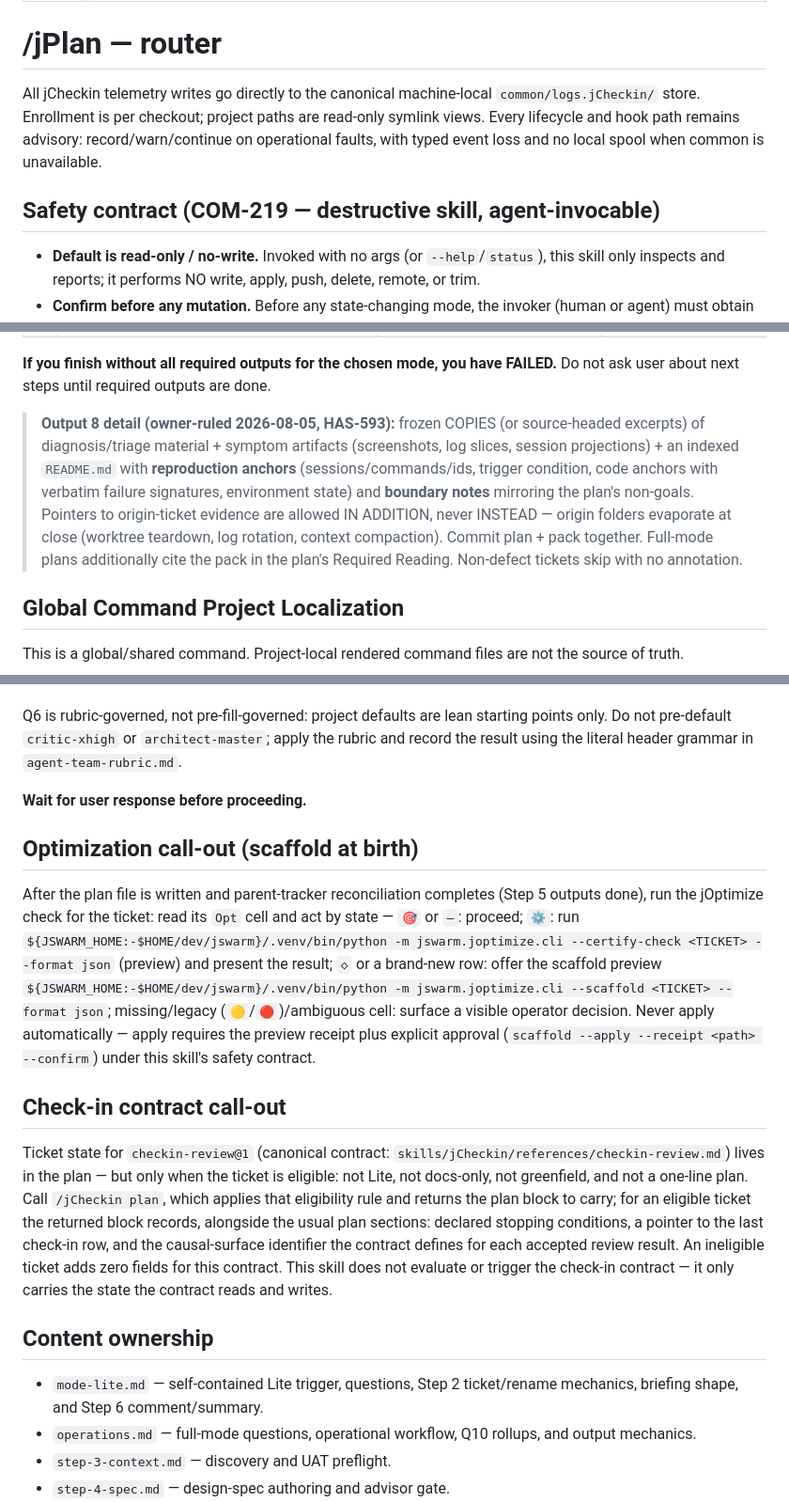
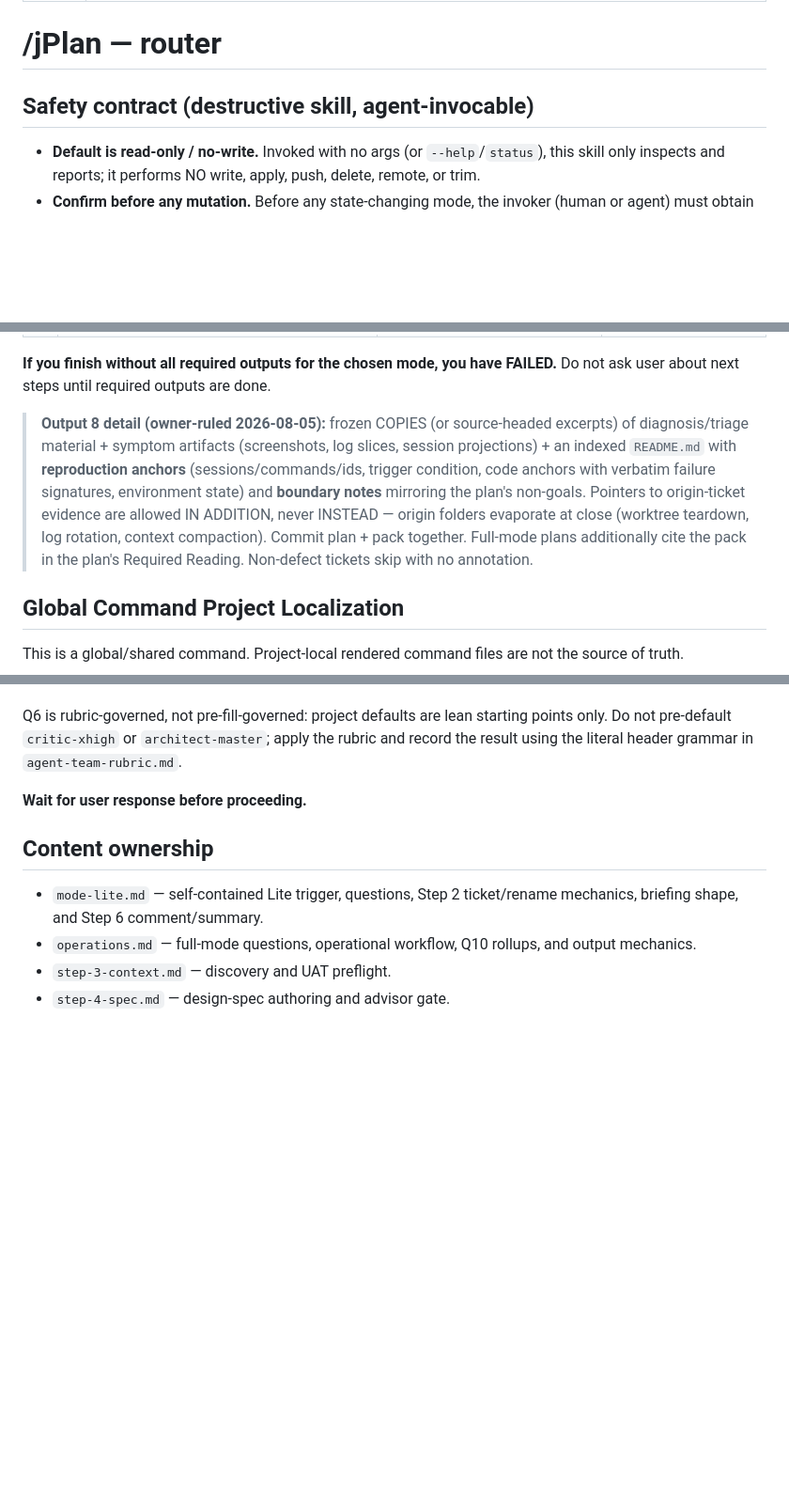
Before and after one commit to LSA-Digital/jSwarm, a Markdown page: skills/jPlan/SKILL.md, 3 parts joined by grey strips. Shown at 94% size. Drawn GitHub-style; blank space fills up the shorter version.

Commit message:
fix(dangling-refs)+chore(leakgate): jPlan SKILL.md and operations.md cleanup
Fixes the task-cited jPlan/operations.md Step 3.5/3.6 references to jClose's
old 34-step structure (now 5 steps; the retro comment is Step 3). Removes
jPlan/SKILL.md's jCheckin telemetry paragraph, its Check-in contract
call-out section, and its jOptimize scaffold call-out -- none of jCheckin,
checkin-review.md, or jswarm.joptimize exist in this repository. Marks the
Q10 PM/PO Jira rollup-comment option in operations.md as not implemented in
this distribution (its /plain-english and /feature-reconcile dependencies
don't exist; jClose always posts its own plain tracker comment instead).
Also strips remaining COM-/HAS- ticket citations from jPlan/SKILL.md.

Co-Authored-By: Claude Opus 5 <noreply@anthropic.com>

```diff
--- a/skills/jPlan/SKILL.md
+++ b/skills/jPlan/SKILL.md
@@ -5,13 +5,7 @@ description: Initialize a work item (tracker key or local slug), technical desig
 
 # /jPlan — router
 
-All jCheckin telemetry writes go directly to the canonical machine-local
-`common/logs.jCheckin/` store. Enrollment is per checkout; project paths are
-read-only symlink views. Every lifecycle and hook path remains advisory:
-record/warn/continue on operational faults, with typed event loss and no local
-spool when common is unavailable.
-
-## Safety contract (COM-219 — destructive skill, agent-invocable)
+## Safety contract (destructive skill, agent-invocable)
 
 - **Default is read-only / no-write.** Invoked with no args (or `--help`/`status`), this skill only inspects and reports; it performs NO write, apply, push, delete, remote, or trim.
 - **Confirm before any mutation.** Before any state-changing mode, the invoker (human or agent) must obtain explicit confirmation — or run an approved preview/dry-run first and act only on that approved plan.
@@ -32,7 +26,7 @@ Invoke as **`/jPlan`**, **`/jPlan --lite`**, **`/jPlan rapid-vibe-ui`**, or with
 
 **If you finish without all required outputs for the chosen mode, you have FAILED.** Do not ask user about next steps until required outputs are done.
 
-> **Output 8 detail (owner-ruled 2026-08-05, HAS-593):** frozen COPIES (or source-headed excerpts) of diagnosis/triage material + symptom artifacts (screenshots, log slices, session projections) + an indexed `README.md` with **reproduction anchors** (sessions/commands/ids, trigger condition, code anchors with verbatim failure signatures, environment state) and **boundary notes** mirroring the plan's non-goals. Pointers to origin-ticket evidence are allowed IN ADDITION, never INSTEAD — origin folders evaporate at close (worktree teardown, log rotation, context compaction). Commit plan + pack together. Full-mode plans additionally cite the pack in the plan's Required Reading. Non-defect tickets skip with no annotation.
+> **Output 8 detail (owner-ruled 2026-08-05):** frozen COPIES (or source-headed excerpts) of diagnosis/triage material + symptom artifacts (screenshots, log slices, session projections) + an indexed `README.md` with **reproduction anchors** (sessions/commands/ids, trigger condition, code anchors with verbatim failure signatures, environment state) and **boundary notes** mirroring the plan's non-goals. Pointers to origin-ticket evidence are allowed IN ADDITION, never INSTEAD — origin folders evaporate at close (worktree teardown, log rotation, context compaction). Commit plan + pack together. Full-mode plans additionally cite the pack in the plan's Required Reading. Non-defect tickets skip with no annotation.
 
 ## Global Command Project Localization
 
@@ -82,15 +76,6 @@ Q6 is rubric-governed, not pre-fill-governed: project defaults are lean starting
 
 **Wait for user response before proceeding.**
 
-## Optimization call-out (scaffold at birth)
-
-<!-- joptimize:call-out -->
-After the plan file is written and parent-tracker reconciliation completes (Step 5 outputs done), run the jOptimize check for the ticket: read its `Opt` cell and act by state — `🎯` or `—`: proceed; `⚙️`: run `${JSWARM_HOME:-$HOME/dev/jswarm}/.venv/bin/python -m jswarm.joptimize.cli --certify-check <TICKET> --format json` (preview) and present the result; `◇` or a brand-new row: offer the scaffold preview `${JSWARM_HOME:-$HOME/dev/jswarm}/.venv/bin/python -m jswarm.joptimize.cli --scaffold <TICKET> --format json`; missing/legacy (`🟡`/`🔴`)/ambiguous cell: surface a visible operator decision. Never apply automatically — apply requires the preview receipt plus explicit approval (`scaffold --apply --receipt <path> --confirm`) under this skill's safety contract.
-
-## Check-in contract call-out
-
-Ticket state for `checkin-review@1` (canonical contract: `skills/jCheckin/references/checkin-review.md`) lives in the plan — but only when the ticket is eligible: not Lite, not docs-only, not greenfield, and not a one-line plan. Call `/jCheckin plan`, which applies that eligibility rule and returns the plan block to carry; for an eligible ticket the returned block records, alongside the usual plan sections: declared stopping conditions, a pointer to the last check-in row, and the causal-surface identifier the contract defines for each accepted review result. An ineligible ticket adds zero fields for this contract. This skill does not evaluate or trigger the check-in contract — it only carries the state the contract reads and writes.
-
 ## Content ownership
 
 - `mode-lite.md` — self-contained Lite trigger, questions, Step 2 ticket/rename mechanics, briefing shape, and Step 6 comment/summary.
```
Also changed, not shown: other parts of skills/jPlan/SKILL.md (+1 -1 lines), skills/jPlan/operations.md (+2 -2 lines).
